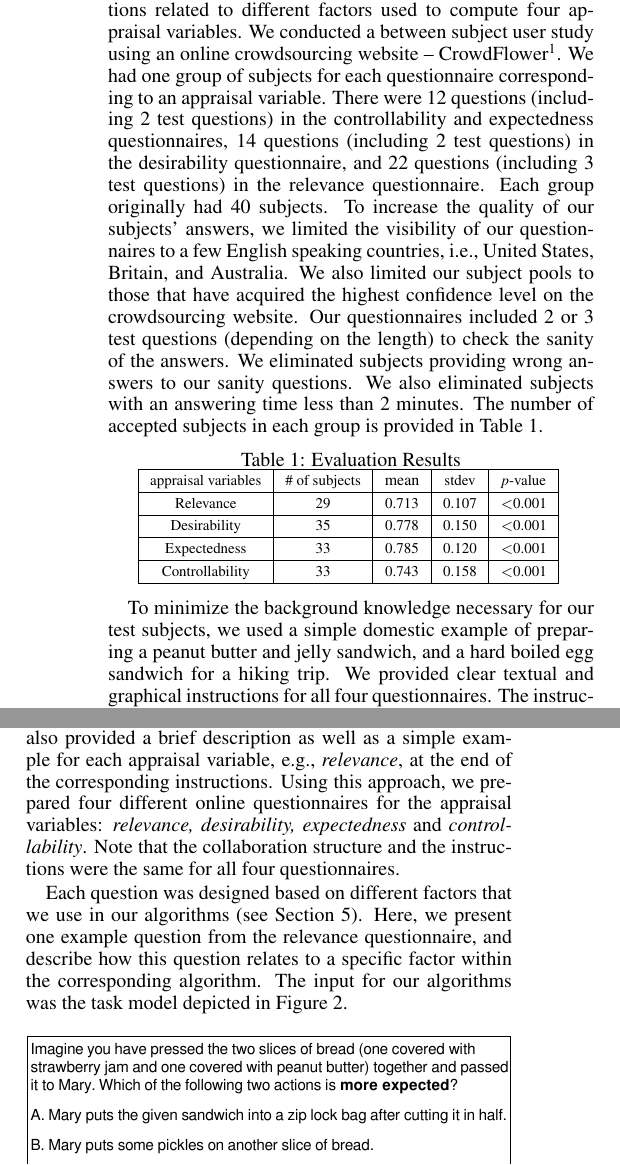
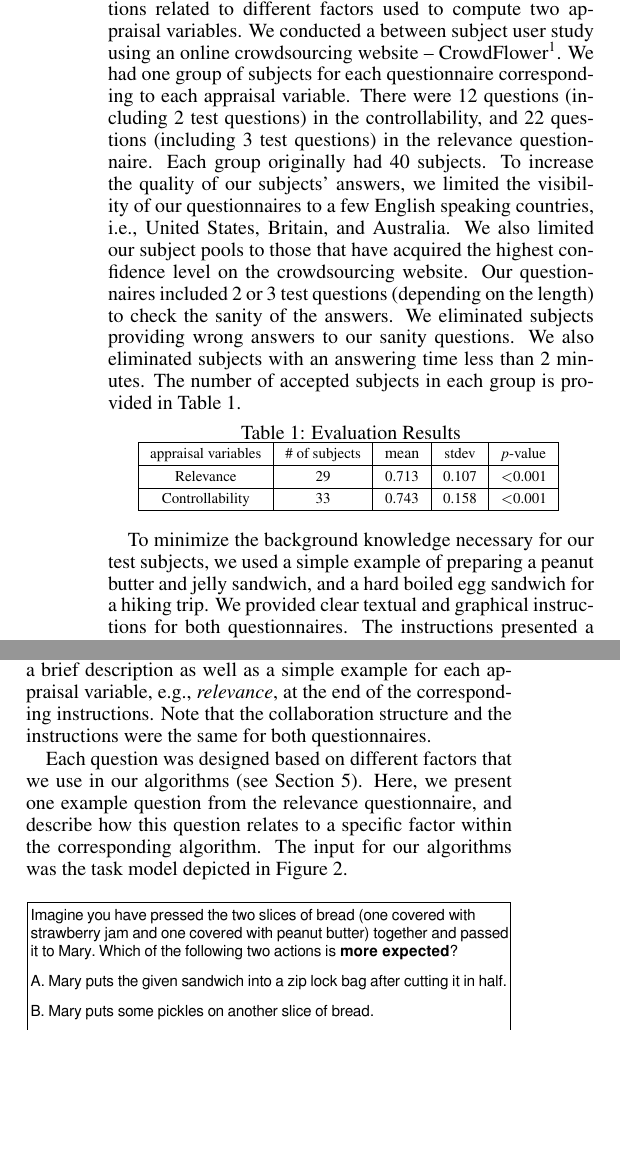
Before and after one commit to mshayganfar/IJCAI2016, a LaTeX paper (MahniShayganfar-IJCAI2016.tex): two parts of the columns of page 6 of 8, joined at a grey line, cut so that both start at the same text, the shorter picture padded with empty space. The pictures show the PDF file MahniShayganfar-IJCAI2016.pdf that the author committed with the source.

Commit message:
Made minor changes.

```diff
--- a/MahniShayganfar-IJCAI2016.tex
+++ b/MahniShayganfar-IJCAI2016.tex
@@ -909,15 +909,11 @@ of events in the collaborative environment, the appraisal mechanism enables the
 robot to carry out proper collaborative behaviors.
 
 \vspace{-2mm}
-\section{Evaluation}
+\section{Evaluation and Discussion}
 \label{sec:user-study}
 
 We developed our user study to test our hypothesis that humans will provide
 similar answers as our algorithms to questions related to different factors used
-to compute four appraisal variables. We conducted a between subject user study
+to compute two appraisal variables. We conducted a between subject user study
 using an online crowdsourcing website --
 CrowdFlower\footnote{http://www.crowdflower.com}. We had one group of
-subjects for each questionnaire corresponding to an appraisal variable.
-There were 12 questions (including 2 test questions) in the controllability and
-expectedness questionnaires, 14 questions (including 2 test questions) in
-the desirability questionnaire, and 22 questions (including 3 test questions) in
@@ -927 +919,0 @@ questionnaires to a few English speaking countries, i.e., United States,
-Britain, and Australia. We also limited our subject pools to those that have
@@ -933,4 +920,15 @@ minutes. The number of accepted subjects in each group is provided in Table
-\ref{tbl:statistics}.
+subjects for each questionnaire corresponding to each appraisal variable.
+There were 12 questions (including 2 test questions) in the controllability, and
+22 questions (including 3 test questions) in the relevance questionnaire. Each
+group originally had 40 subjects. To increase the quality of our subjects'
+answers, we limited the visibility of our questionnaires to a few English
+speaking countries, i.e., United States, Britain, and Australia. We also limited
+our subject pools to those that have acquired the highest confidence level on
+the crowdsourcing website. Our questionnaires included 2 or 3 test questions
+(depending on the length) to check the sanity of the answers. We eliminated
+subjects providing wrong answers to our sanity questions. We also eliminated
+subjects with an answering time less than 2 minutes. The number of accepted
+subjects in each group is provided in Table \ref{tbl:statistics}.
 
 \begin{table}[htbp]
 \centering
@@ -962,6 +952,3 @@ Desirability} & {\fontsize{7.5}{8}\selectfont 35} &
 \end{table}
 
 To minimize the background knowledge necessary for our test subjects, we used a
-simple domestic example of preparing a peanut butter and jelly sandwich, and a
-hard boiled egg sandwich for a hiking trip. We provided clear textual and
-graphical instructions for all four questionnaires. The instructions presented
@@ -974 +955,13 @@ tasks, and failure or achievement of a shared goal provided in the instruction.
-Each question provided three possible answers (which were counterbalanced in
+simple example of preparing a peanut butter and jelly sandwich, and a hard
+boiled egg sandwich for a hiking trip. We provided clear textual and graphical
+instructions for both questionnaires. The instructions presented a sequence of
+hypothetical collaborative tasks to be carried out by the test subject and an
+imaginary friend, Mary, in order to accomplish their goal of preparing two
+sandwiches. Figure \ref{fig:taskModel} shows the corresponding task model for
+these instructions. Test questions introduced specific situations related to the
+shared plan; these situations included, among others, blocked tasks, and failure
+or achievement of a shared goal provided in the instruction. Each question
+provided three possible answers (which were counterbalanced in the
+questionnaire). One option provided a distinct alternative; another option was
+used to provide a dichotomy with the first alternative, and a third option was
+used to check whether the subjects perceived the other two options as equal.
@@ -978,9 +968,7 @@ was used to check whether the subjects perceived the other two options as equal.
 We also provided a brief description as well as a simple example for each
 appraisal variable, e.g., \textit{relevance}, at the end of the corresponding
-instructions. Using this approach, we prepared four different online
-questionnaires for the appraisal variables: \textit{relevance, desirability,
-expectedness} and \textit{controllability}. Note that the collaboration
-structure and the instructions were the same for all four questionnaires.
+instructions. Note that the collaboration structure and the instructions were
+the same for both questionnaires.
 
 Each question was designed based on different factors that we use in our
 algorithms (see Section \ref{sec:appraisal-process}). Here, we present one
@@ -1010,8 +998,8 @@ subjects will similarly differentiate between these two options. This question
 was presented to the human subjects to determine whether their decision for the
 relevance of this event is similar to the output of the relevance algorithm. For
 this question, the human decision was {\color{red}97\%} similar to the
-algorithm's output. Average results for the relevance questionnaire are
-presented in Table \ref{tbl:statistics}.
+algorithm's output. Average results for both questionnaires are presented in
+Table \ref{tbl:statistics}.
 
 % \begin{figure}[tbh]
 %   \vspace{-1mm}
```
Also changed, not shown: MahniShayganfar-IJCAI2016.pdf, MahniShayganfar-IJCAI2016.tex (47 more changed lines), 2 other files.
